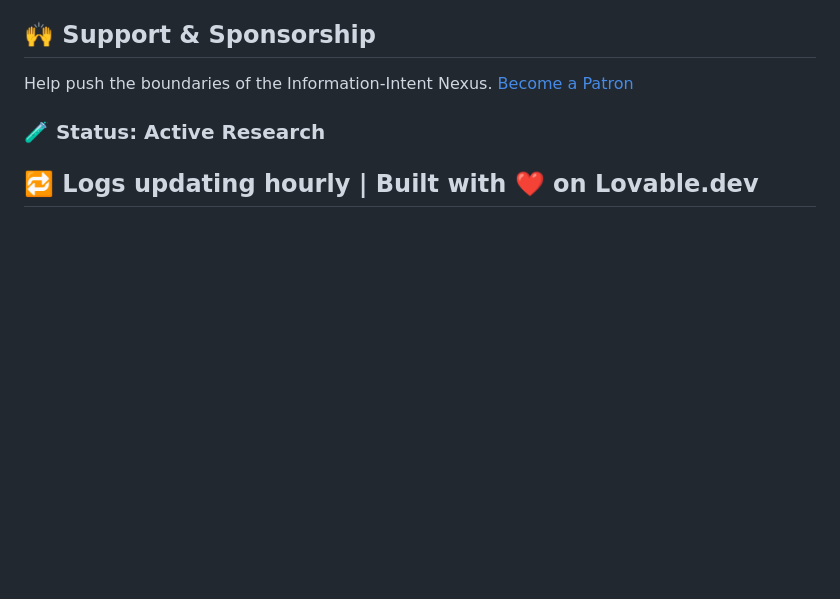
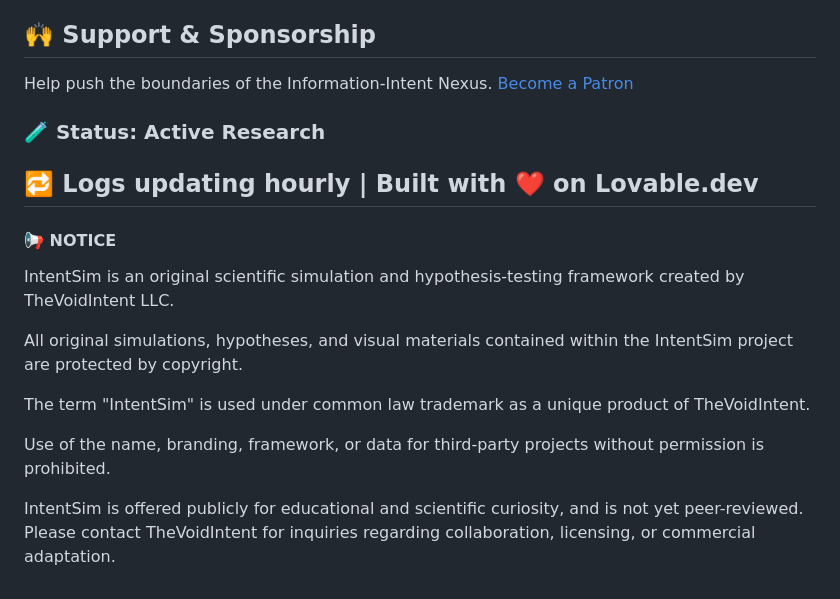
Before and after one commit to TheVoidIntent/TheVoidIntent, a Markdown page: README.md, the part around the change. GitHub-like rendering; blank space fills up the shorter version.

Commit message:
Update README.md
add of Notice with updated License

```diff
--- a/README.md
+++ b/README.md
@@ -45,6 +45,20 @@ Help push the boundaries of the Information-Intent Nexus.
 ### 🧪 Status: Active Research
 ## 🔁 Logs updating hourly | Built with ❤️ on Lovable.dev
 
+#### 📢 NOTICE
+
+IntentSim is an original scientific simulation and hypothesis-testing framework created by TheVoidIntent LLC.
+
+All original simulations, hypotheses, and visual materials contained within the IntentSim project are protected by copyright.
+
+The term "IntentSim" is used under common law trademark as a unique product of TheVoidIntent.
+
+Use of the name, branding, framework, or data for third-party projects without permission is prohibited.
+
+IntentSim is offered publicly for educational and scientific curiosity, and is not yet peer-reviewed. Please contact TheVoidIntent for inquiries regarding collaboration, licensing, or commercial adaptation.
+
+
+
 
 <!---
 TheVoidIntent/TheVoidIntent is a ✨ special ✨ repository because its `README.md` (this file) appears on your GitHub profile.
```
